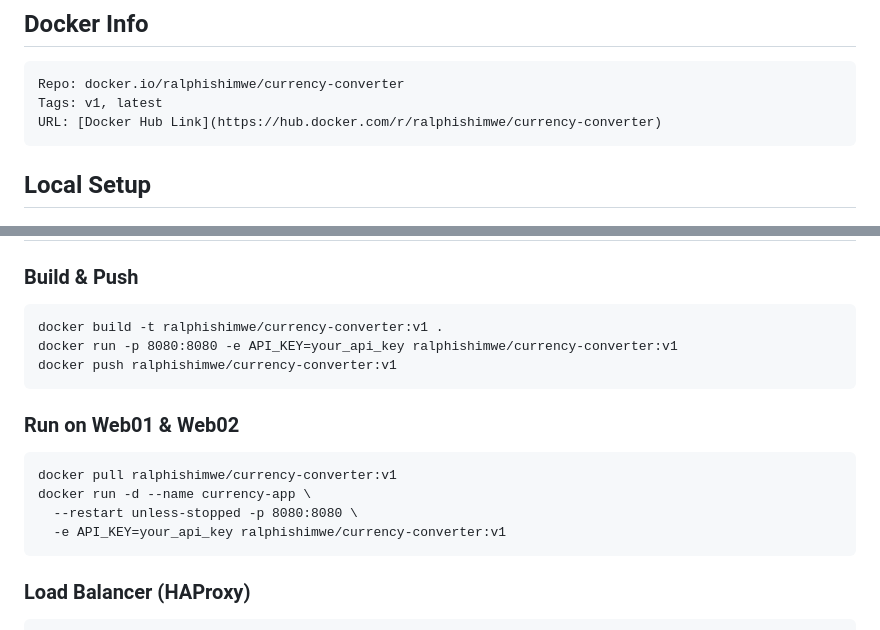
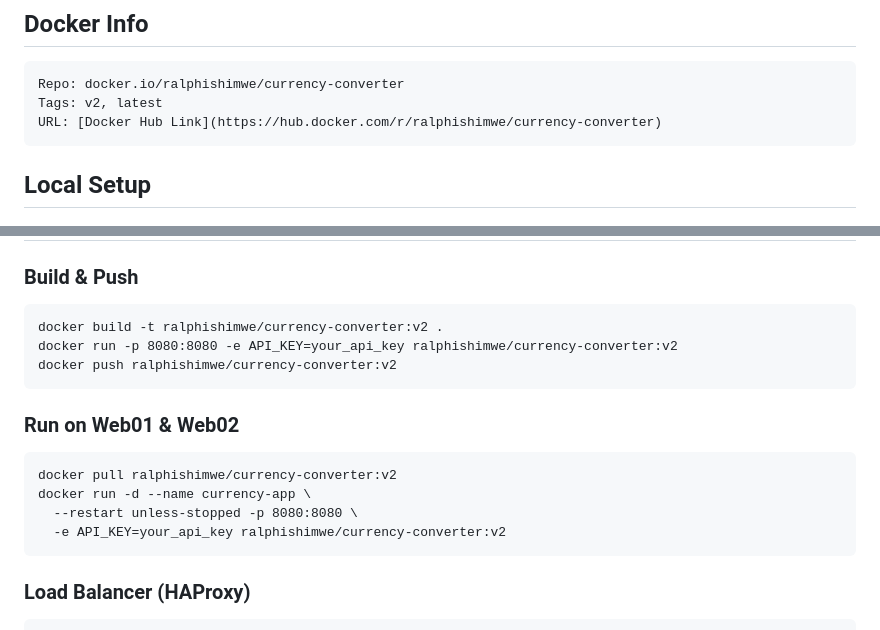
Before and after one commit to ralphishimwe/api_project, a Markdown page: README.md, 2 parts joined by grey strips. Rendered like a GitHub page.

```diff
--- a/README.md
+++ b/README.md
@@ -19,7 +19,7 @@ A real-time currency converter that uses the ExchangeRate-API to help users conv
 
 ## Docker Info
     Repo: docker.io/ralphishimwe/currency-converter
-    Tags: v1, latest
+    Tags: v2, latest
     URL: [Docker Hub Link](https://hub.docker.com/r/ralphishimwe/currency-converter)
 
 ## Local Setup
@@ -39,15 +39,15 @@ A real-time currency converter that uses the ExchangeRate-API to help users conv
 ## Docker Deployment
 
 ### Build & Push
-    docker build -t ralphishimwe/currency-converter:v1 .
-    docker run -p 8080:8080 -e API_KEY=your_api_key ralphishimwe/currency-converter:v1
-    docker push ralphishimwe/currency-converter:v1
+    docker build -t ralphishimwe/currency-converter:v2 .
+    docker run -p 8080:8080 -e API_KEY=your_api_key ralphishimwe/currency-converter:v2
+    docker push ralphishimwe/currency-converter:v2
 
 ### Run on Web01 & Web02
-    docker pull ralphishimwe/currency-converter:v1
+    docker pull ralphishimwe/currency-converter:v2
     docker run -d --name currency-app \
       --restart unless-stopped -p 8080:8080 \
-      -e API_KEY=your_api_key ralphishimwe/currency-converter:v1
+      -e API_KEY=your_api_key ralphishimwe/currency-converter:v2
 
 ### Load Balancer (HAProxy)
     frontend currency_frontend
```
